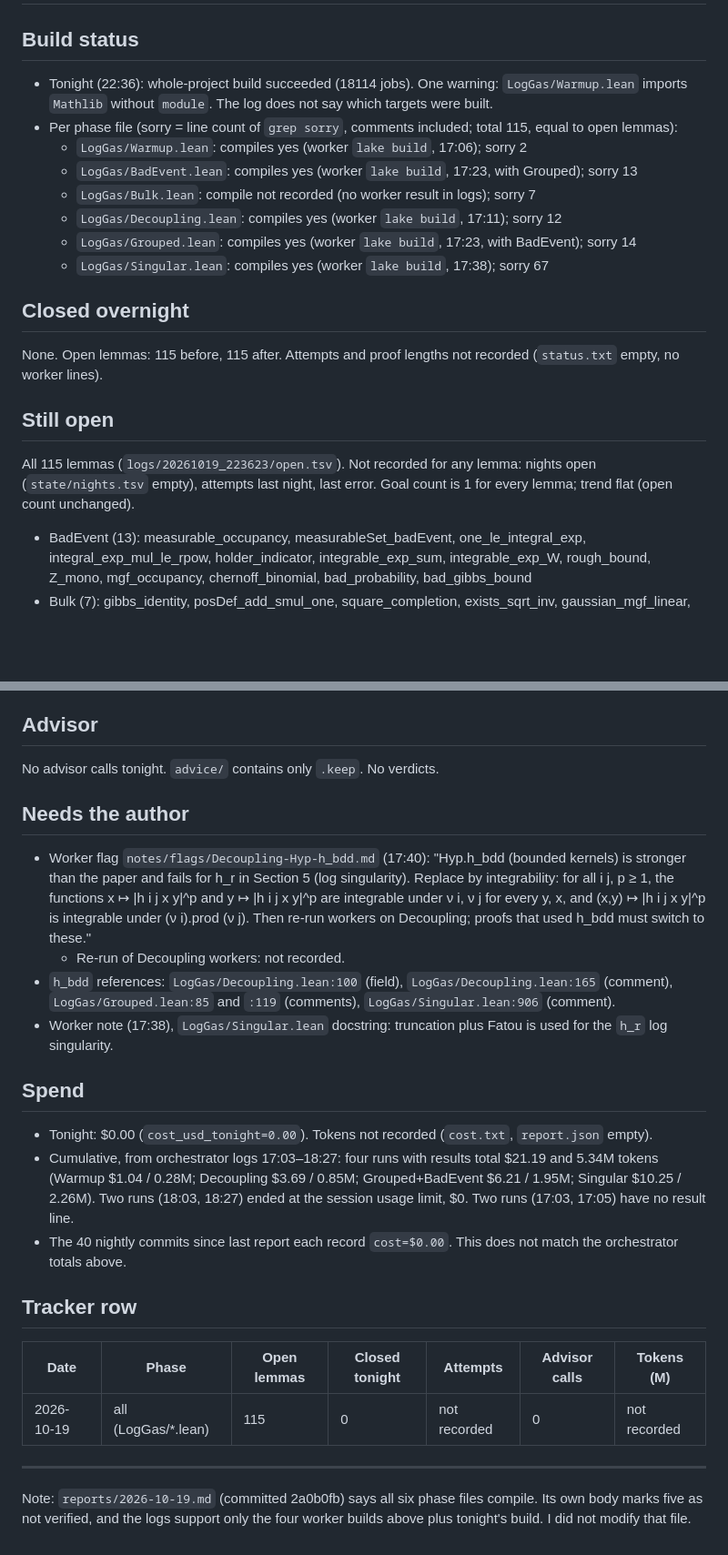
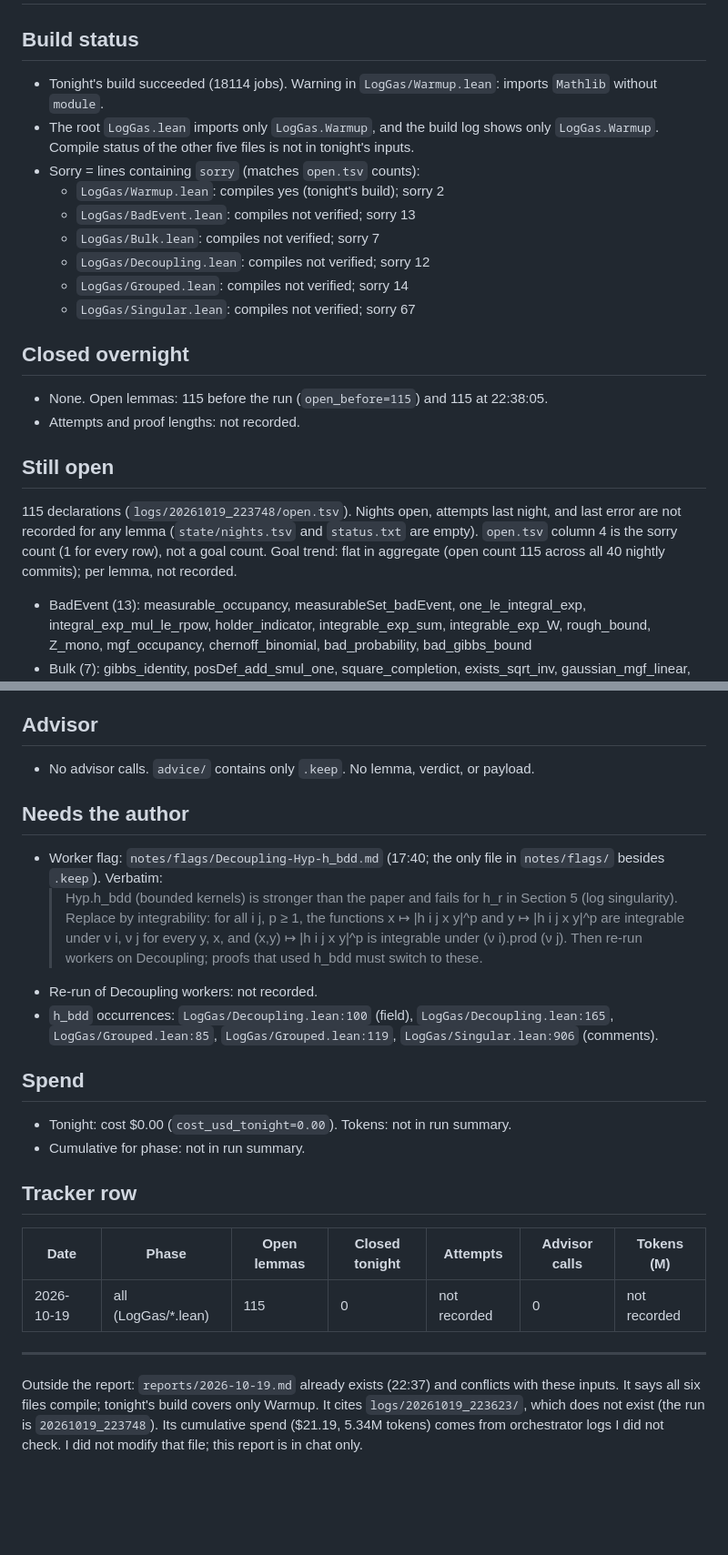
Before and after one commit to ZaytaM/log-gas-lean, a Markdown page: reports/2026-10-19.md, 2 parts joined by grey strips. Shown at 91% size. Drawn GitHub-style; blank space fills up the shorter version.

Commit message:
nightly 2026-10-19: open=115 cost=$0.00 adv=0

```diff
--- a/reports/2026-10-19.md
+++ b/reports/2026-10-19.md
@@ -1,20 +1,22 @@
 # Report 2026-10-19
 
 ## Build status
-- Tonight (22:36): whole-project build succeeded (18114 jobs). One warning: `LogGas/Warmup.lean` imports `Mathlib` without `module`. The log does not say which targets were built.
-- Per phase file (sorry = line count of `grep sorry`, comments included; total 115, equal to open lemmas):
-  - `LogGas/Warmup.lean`: compiles yes (worker `lake build`, 17:06); sorry 2
-  - `LogGas/BadEvent.lean`: compiles yes (worker `lake build`, 17:23, with Grouped); sorry 13
-  - `LogGas/Bulk.lean`: compile not recorded (no worker result in logs); sorry 7
-  - `LogGas/Decoupling.lean`: compiles yes (worker `lake build`, 17:11); sorry 12
-  - `LogGas/Grouped.lean`: compiles yes (worker `lake build`, 17:23, with BadEvent); sorry 14
-  - `LogGas/Singular.lean`: compiles yes (worker `lake build`, 17:38); sorry 67
+- Tonight's build succeeded (18114 jobs). Warning in `LogGas/Warmup.lean`: imports `Mathlib` without `module`.
+- The root `LogGas.lean` imports only `LogGas.Warmup`, and the build log shows only `LogGas.Warmup`. Compile status of the other five files is not in tonight's inputs.
+- Sorry = lines containing `sorry` (matches `open.tsv` counts):
+  - `LogGas/Warmup.lean`: compiles yes (tonight's build); sorry 2
+  - `LogGas/BadEvent.lean`: compiles not verified; sorry 13
+  - `LogGas/Bulk.lean`: compiles not verified; sorry 7
+  - `LogGas/Decoupling.lean`: compiles not verified; sorry 12
+  - `LogGas/Grouped.lean`: compiles not verified; sorry 14
+  - `LogGas/Singular.lean`: compiles not verified; sorry 67
 
 ## Closed overnight
-None. Open lemmas: 115 before, 115 after. Attempts and proof lengths not recorded (`status.txt` empty, no worker lines).
+- None. Open lemmas: 115 before the run (`open_before=115`) and 115 at 22:38:05.
+- Attempts and proof lengths: not recorded.
 
 ## Still open
-All 115 lemmas (`logs/20261019_223623/open.tsv`). Not recorded for any lemma: nights open (`state/nights.tsv` empty), attempts last night, last error. Goal count is 1 for every lemma; trend flat (open count unchanged).
+115 declarations (`logs/20261019_223748/open.tsv`). Nights open, attempts last night, and last error are not recorded for any lemma (`state/nights.tsv` and `status.txt` are empty). `open.tsv` column 4 is the sorry count (1 for every row), not a goal count. Goal trend: flat in aggregate (open count 115 across all 40 nightly commits); per lemma, not recorded.
 - BadEvent (13): measurable_occupancy, measurableSet_badEvent, one_le_integral_exp, integral_exp_mul_le_rpow, holder_indicator, integrable_exp_sum, integrable_exp_W, rough_bound, Z_mono, mgf_occupancy, chernoff_binomial, bad_probability, bad_gibbs_bound
 - Bulk (7): gibbs_identity, posDef_add_smul_one, square_completion, exists_sqrt_inv, gaussian_mgf_linear, gaussian_quadratic_integral, iid_exp_sum
 - Decoupling (12): split_identity, random_split, vanishing_word, holder_group, word_moment, sum_factorial_mult, count_reduction, count_small, count_large, count_bound, moment_bound, exp_bound
@@ -23,18 +25,17 @@ All 115 lemmas (`logs/20261019_223623/open.tsv`). Not recorded for any lemma: ni
 - Warmup (2): jensen_avg_exp, prod_bound_indep
 
 ## Advisor
-No advisor calls tonight. `advice/` contains only `.keep`. No verdicts.
+- No advisor calls. `advice/` contains only `.keep`. No lemma, verdict, or payload.
 
 ## Needs the author
-- Worker flag `notes/flags/Decoupling-Hyp-h_bdd.md` (17:40): "Hyp.h_bdd (bounded kernels) is stronger than the paper and fails for h_r in Section 5 (log singularity). Replace by integrability: for all i j, p ≥ 1, the functions x ↦ |h i j x y|^p and y ↦ |h i j x y|^p are integrable under ν i, ν j for every y, x, and (x,y) ↦ |h i j x y|^p is integrable under (ν i).prod (ν j). Then re-run workers on Decoupling; proofs that used h_bdd must switch to these."
-  - Re-run of Decoupling workers: not recorded.
-- `h_bdd` references: `LogGas/Decoupling.lean:100` (field), `LogGas/Decoupling.lean:165` (comment), `LogGas/Grouped.lean:85` and `:119` (comments), `LogGas/Singular.lean:906` (comment).
-- Worker note (17:38), `LogGas/Singular.lean` docstring: truncation plus Fatou is used for the `h_r` log singularity.
+- Worker flag: `notes/flags/Decoupling-Hyp-h_bdd.md` (17:40; the only file in `notes/flags/` besides `.keep`). Verbatim:
+  > Hyp.h_bdd (bounded kernels) is stronger than the paper and fails for h_r in Section 5 (log singularity). Replace by integrability: for all i j, p ≥ 1, the functions x ↦ |h i j x y|^p and y ↦ |h i j x y|^p are integrable under ν i, ν j for every y, x, and (x,y) ↦ |h i j x y|^p is integrable under (ν i).prod (ν j). Then re-run workers on Decoupling; proofs that used h_bdd must switch to these.
+- Re-run of Decoupling workers: not recorded.
+- `h_bdd` occurrences: `LogGas/Decoupling.lean:100` (field), `LogGas/Decoupling.lean:165`, `LogGas/Grouped.lean:85`, `LogGas/Grouped.lean:119`, `LogGas/Singular.lean:906` (comments).
 
 ## Spend
-- Tonight: $0.00 (`cost_usd_tonight=0.00`). Tokens not recorded (`cost.txt`, `report.json` empty).
-- Cumulative, from orchestrator logs 17:03–18:27: four runs with results total $21.19 and 5.34M tokens (Warmup $1.04 / 0.28M; Decoupling $3.69 / 0.85M; Grouped+BadEvent $6.21 / 1.95M; Singular $10.25 / 2.26M). Two runs (18:03, 18:27) ended at the session usage limit, $0. Two runs (17:03, 17:05) have no result line.
-- The 40 nightly commits since last report each record `cost=$0.00`. This does not match the orchestrator totals above.
+- Tonight: cost $0.00 (`cost_usd_tonight=0.00`). Tokens: not in run summary.
+- Cumulative for phase: not in run summary.
 
 ## Tracker row
 | Date | Phase | Open lemmas | Closed tonight | Attempts | Advisor calls | Tokens (M) |
@@ -42,4 +43,4 @@ No advisor calls tonight. `advice/` contains only `.keep`. No verdicts.
 | 2026-10-19 | all (LogGas/*.lean) | 115 | 0 | not recorded | 0 | not recorded |
 
 ---
-Note: `reports/2026-10-19.md` (committed 2a0b0fb) says all six phase files compile. Its own body marks five as not verified, and the logs support only the four worker builds above plus tonight's build. I did not modify that file.
+Outside the report: `reports/2026-10-19.md` already exists (22:37) and conflicts with these inputs. It says all six files compile; tonight's build covers only Warmup. It cites `logs/20261019_223623/`, which does not exist (the run is `20261019_223748`). Its cumulative spend ($21.19, 5.34M tokens) comes from orchestrator logs I did not check. I did not modify that file; this report is in chat only.
```
Also changed, not shown: state/tracker.md (+1 -0 lines).
